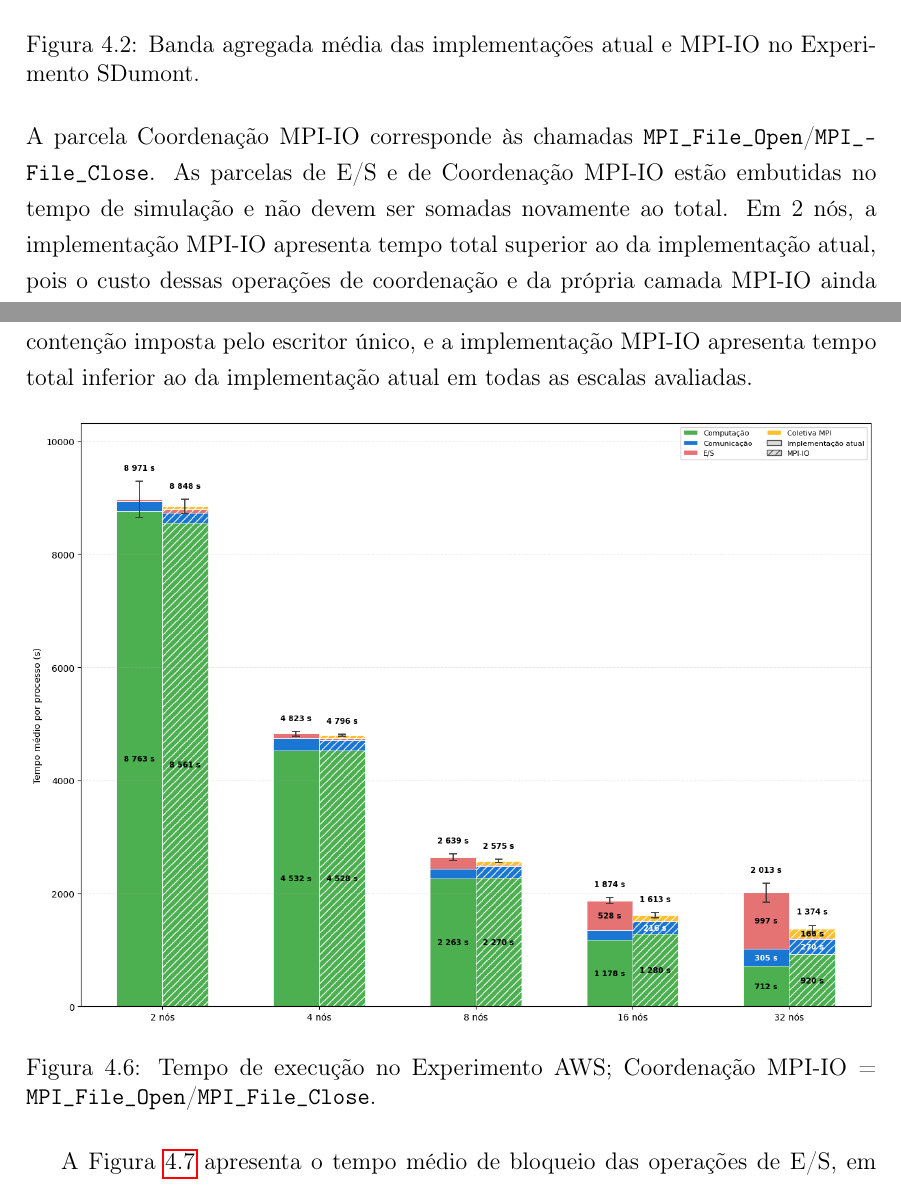
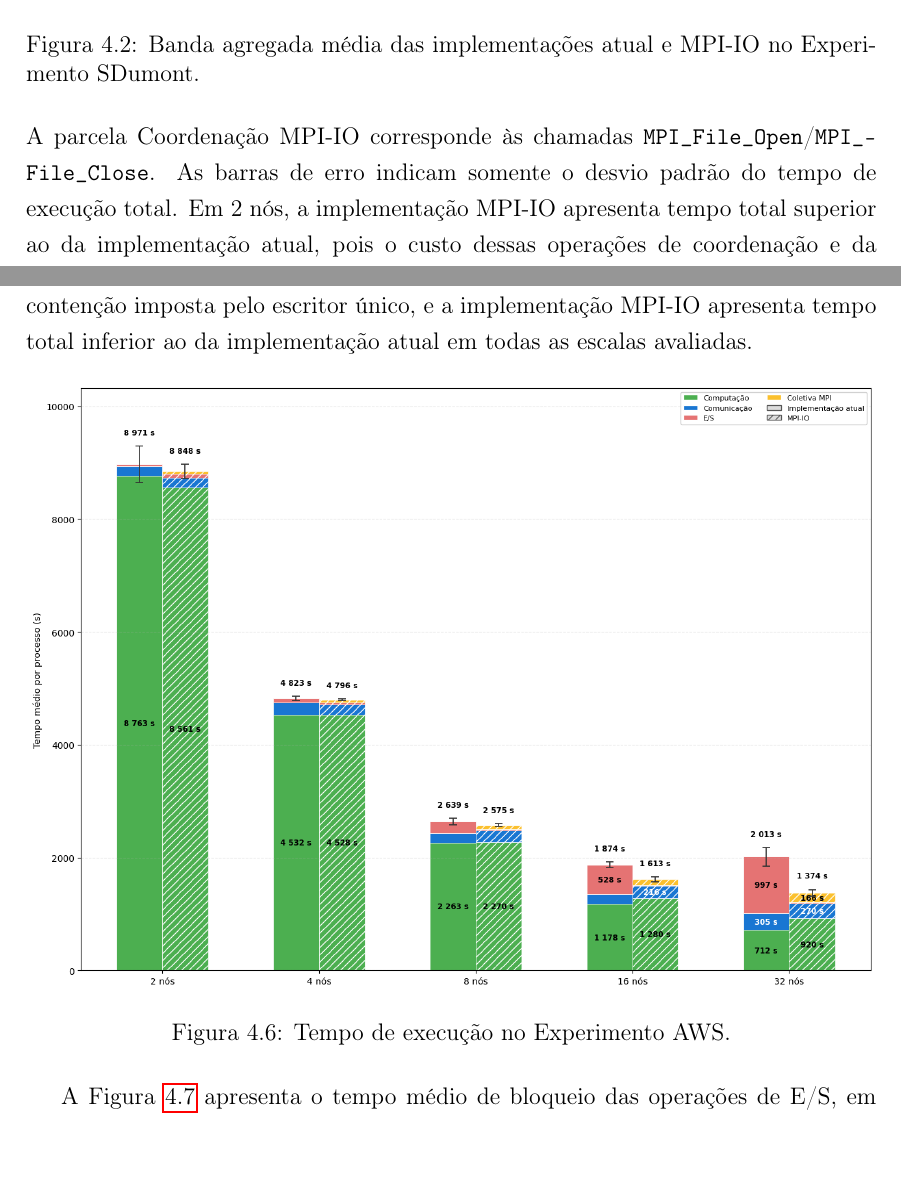
Before and after one commit to mbrcruz/SDDP-MPIO-Latex, a LaTeX thesis (dissertacao.tex): two parts of pages 26 and 33 of 39, joined at a grey line, cut so that both start at the same text, the shorter picture padded with empty space. Compiled offline with pdfLaTeX.

Commit message:
Fix execution and blocks

```diff
--- a/dissertacao.tex
+++ b/dissertacao.tex
@@ -691,9 +691,8 @@ A Figura~\ref{fig:Tempo_execucao_SDumont} detalha o tempo médio por
 processo no Experimento SDumont, separando as parcelas de computação,
 comunicação, E/S e Coordenação MPI-IO. A parcela Coordenação MPI-IO
 corresponde às chamadas
-\texttt{MPI\_File\_Open}/\texttt{MPI\_File\_Close}. As parcelas de E/S e
-de Coordenação MPI-IO estão embutidas no tempo de simulação e não devem
-ser somadas novamente ao total. Em 2~nós, a implementação MPI-IO
+\texttt{MPI\_File\_Open}/\texttt{MPI\_File\_Close}. As barras de erro indicam somente o
+desvio padrão do tempo de execução total. Em 2~nós, a implementação MPI-IO
 apresenta tempo total superior ao da implementação atual, pois o custo
 dessas operações de coordenação e da própria camada MPI-IO ainda pesa de
 forma significativa. Nas configurações com 4, 8 e 16~nós, a versão MPI-IO
@@ -1033,8 +1033,7 @@ implementação atual em todas as escalas avaliadas.
 \begin{figure}[hbt]
   \centering
   \includegraphics[width=\textwidth]{Tempo_execucao_AWS.png}
-  \caption{Tempo de execução no Experimento AWS; Coordenação MPI-IO =
-  \texttt{MPI\_File\_Open}/\texttt{MPI\_File\_Close}.}
+  \caption{Tempo de execução no Experimento AWS.}
   \label{fig:Tempo_execucao_AWS}
 \end{figure}
 
```
Also changed, not shown: todo.md (+6 -4 lines), dissertacao.pdf, dissertacao.tex (5 more changed lines), 3 other files.
